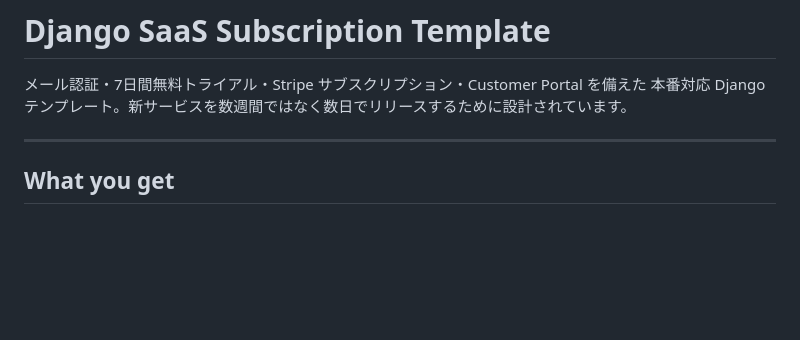
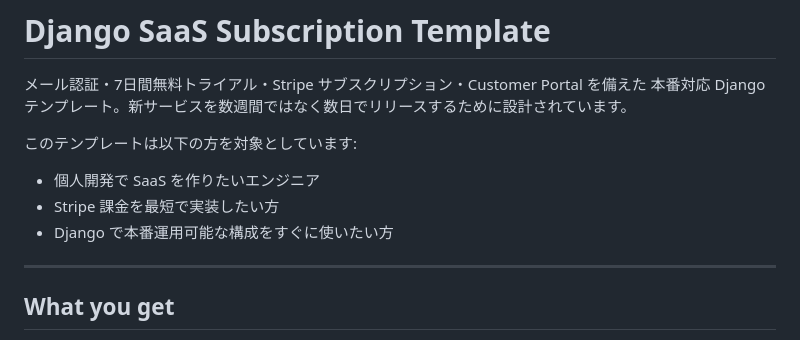
Before and after one commit to kojiito-sekaiinc/saas_template, a Markdown page: README.md, the part around the change. Rendered like a GitHub page; blank space fills up the shorter version.

Commit message:
README: 冒頭にターゲット読者を追記
誰に向けたテンプレートかを明示し、初見の読者が
自分に関係あるか即座に判断できるようにする。

Co-Authored-By: Claude Sonnet 4.6 <noreply@anthropic.com>

```diff
--- a/README.md
+++ b/README.md
@@ -2,6 +2,12 @@
 
 メール認証・7日間無料トライアル・Stripe サブスクリプション・Customer Portal を備えた
 本番対応 Django テンプレート。新サービスを数週間ではなく数日でリリースするために設計されています。
+
+このテンプレートは以下の方を対象としています:
+
+- 個人開発で SaaS を作りたいエンジニア
+- Stripe 課金を最短で実装したい方
+- Django で本番運用可能な構成をすぐに使いたい方
 
 ---
 
```
